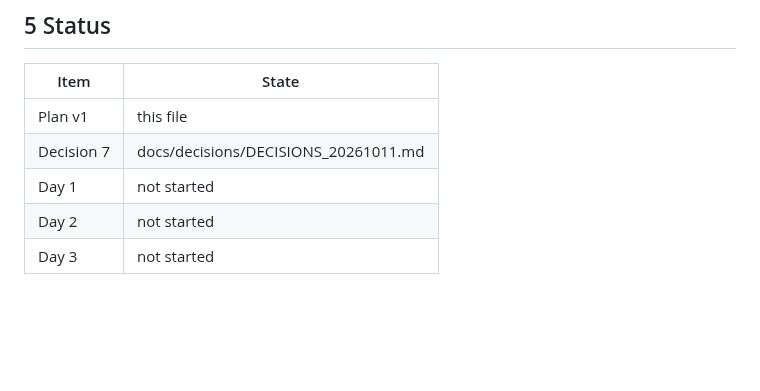
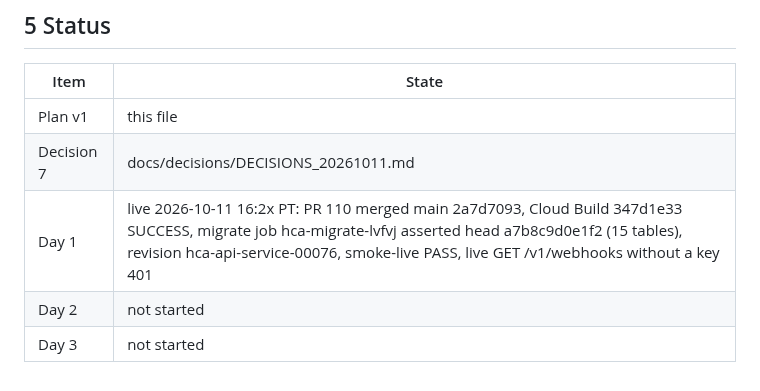
Before and after one commit to Alternative-Spaces-Inc/HCommAgent, a Markdown page: docs/plans/HCA_P21A_WEBHOOK_SECURITY_v1.md, the part around the change. GitHub-like rendering; blank space fills up the shorter version.

Commit message:
P21a Day 1 deploy record and plan status

```diff
--- a/docs/plans/HCA_P21A_WEBHOOK_SECURITY_v1.md
+++ b/docs/plans/HCA_P21A_WEBHOOK_SECURITY_v1.md
@@ -47,6 +47,6 @@ Verified against main bcb1a18a:
 | --- | --- |
 | Plan v1 | this file |
 | Decision 7 | docs/decisions/DECISIONS_20261011.md |
-| Day 1 | not started |
+| Day 1 | live 2026-10-11 16:2x PT: PR 110 merged main 2a7d7093, Cloud Build 347d1e33 SUCCESS, migrate job hca-migrate-lvfvj asserted head a7b8c9d0e1f2 (15 tables), revision hca-api-service-00076, smoke-live PASS, live GET /v1/webhooks without a key 401 |
 | Day 2 | not started |
 | Day 3 | not started |
```
Also changed, not shown: docs/deploys/2026-10-11_p21a_day1_destinations.md (added, +50 -0 lines).
